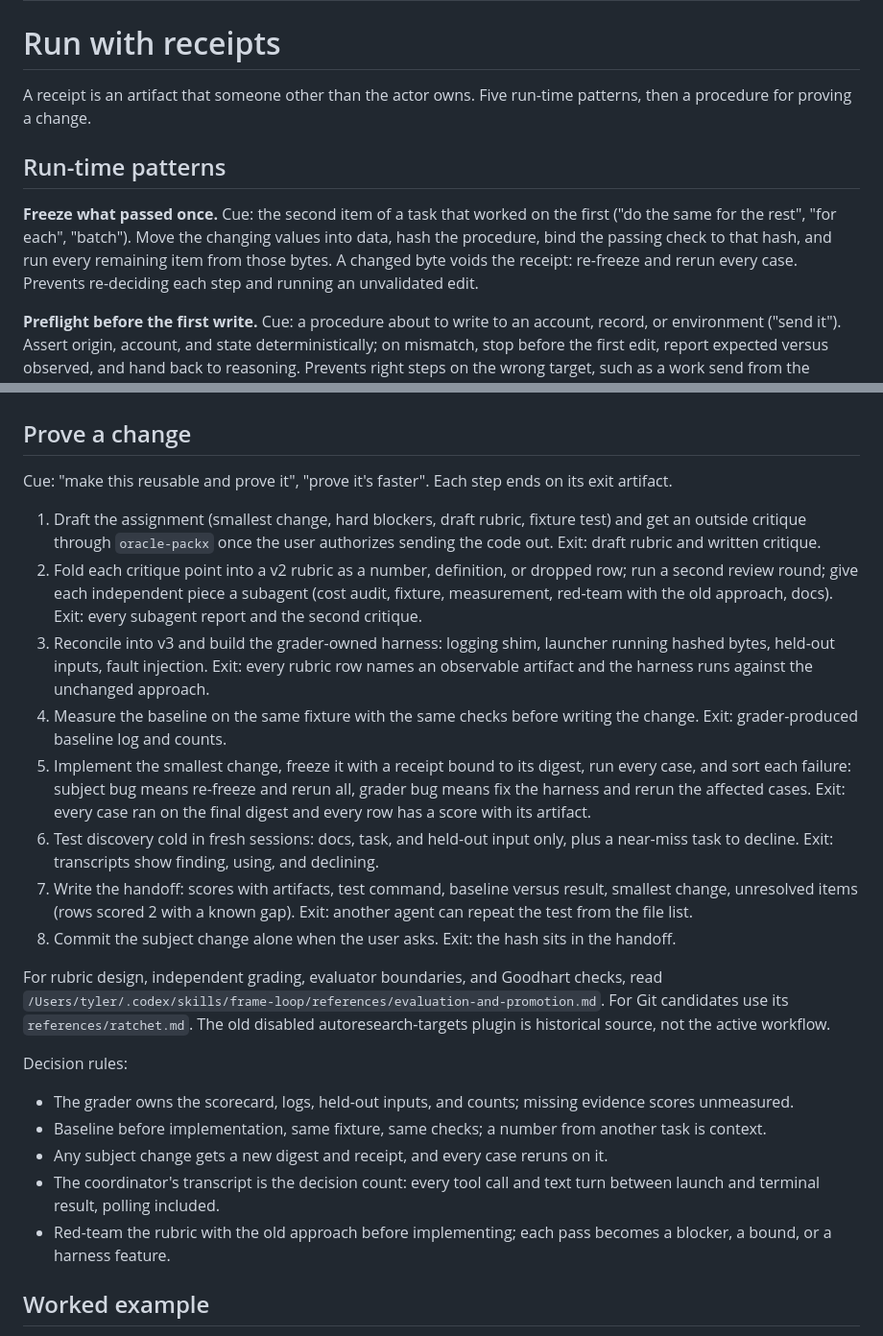
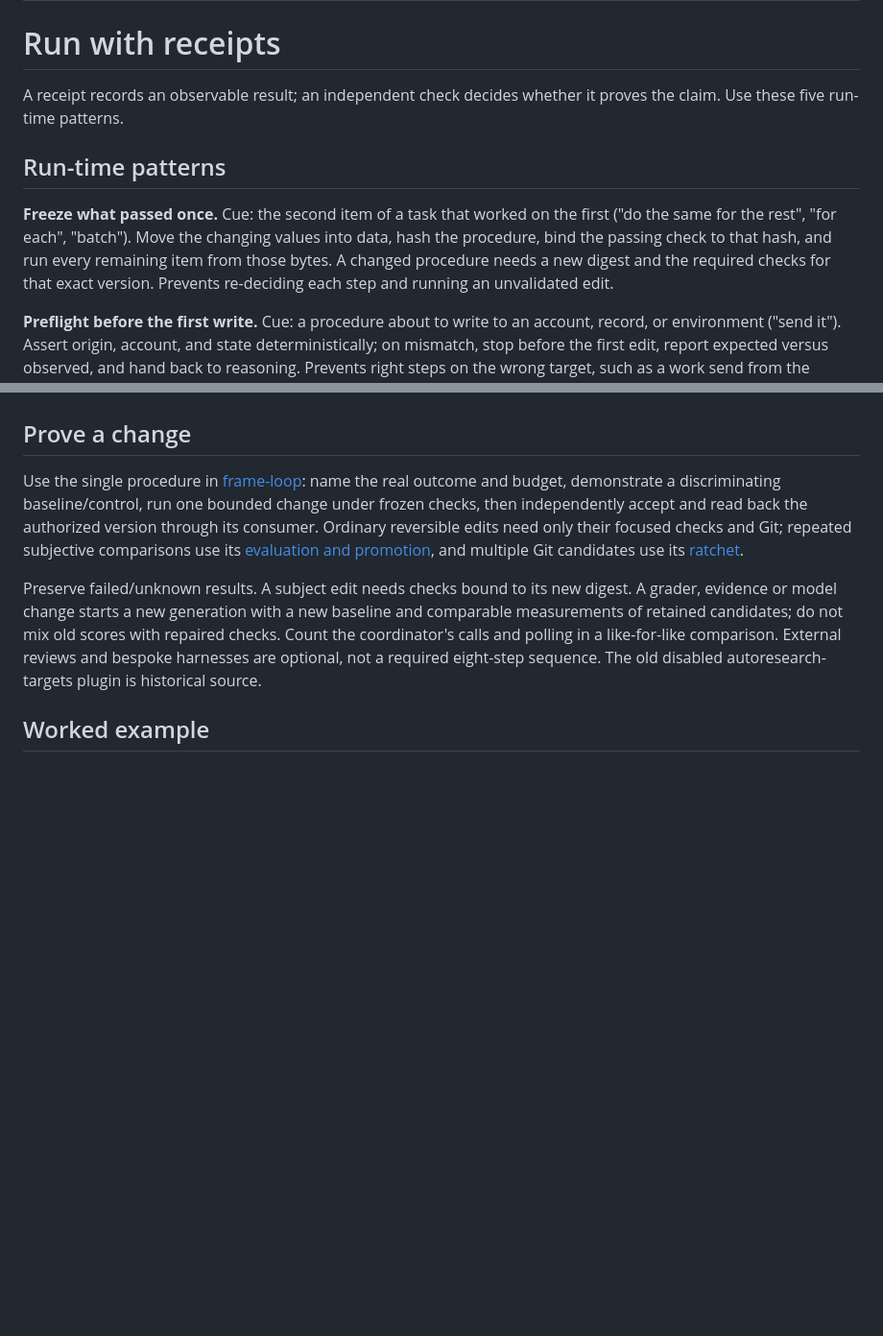
Before and after one commit to TylerJNewman/skills, a Markdown page: skills/run-with-receipts/SKILL.md, 2 parts joined by grey strips. Shown at 96% size. GitHub-like rendering; blank space fills up the shorter version.

Commit message:
Use one proportional procedure for proving workflow changes

```diff
--- a/skills/run-with-receipts/SKILL.md
+++ b/skills/run-with-receipts/SKILL.md
@@ -5,11 +5,11 @@ description: "Receipts for work that repeats, writes, or claims a result. Use on
 
 # Run with receipts
 
-A receipt is an artifact that someone other than the actor owns. Five run-time patterns, then a procedure for proving a change.
+A receipt records an observable result; an independent check decides whether it proves the claim. Use these five run-time patterns.
 
 ## Run-time patterns
 
-**Freeze what passed once.** Cue: the second item of a task that worked on the first ("do the same for the rest", "for each", "batch"). Move the changing values into data, hash the procedure, bind the passing check to that hash, and run every remaining item from those bytes. A changed byte voids the receipt: re-freeze and rerun every case. Prevents re-deciding each step and running an unvalidated edit.
+**Freeze what passed once.** Cue: the second item of a task that worked on the first ("do the same for the rest", "for each", "batch"). Move the changing values into data, hash the procedure, bind the passing check to that hash, and run every remaining item from those bytes. A changed procedure needs a new digest and the required checks for that exact version. Prevents re-deciding each step and running an unvalidated edit.
 
 **Preflight before the first write.** Cue: a procedure about to write to an account, record, or environment ("send it"). Assert origin, account, and state deterministically; on mismatch, stop before the first edit, report expected versus observed, and hand back to reasoning. Prevents right steps on the wrong target, such as a work send from the personal account.
 
@@ -21,25 +21,9 @@ A receipt is an artifact that someone other than the actor owns. Five run-time p
 
 ## Prove a change
 
-Cue: "make this reusable and prove it", "prove it's faster". Each step ends on its exit artifact.
+Use the single procedure in [frame-loop](/Users/tyler/.codex/skills/frame-loop/SKILL.md): name the real outcome and budget, demonstrate a discriminating baseline/control, run one bounded change under frozen checks, then independently accept and read back the authorized version through its consumer. Ordinary reversible edits need only their focused checks and Git; repeated subjective comparisons use its [evaluation and promotion](/Users/tyler/.codex/skills/frame-loop/references/evaluation-and-promotion.md), and multiple Git candidates use its [ratchet](/Users/tyler/.codex/skills/frame-loop/references/ratchet.md).
 
-1. Draft the assignment (smallest change, hard blockers, draft rubric, fixture test) and get an outside critique through `oracle-packx` once the user authorizes sending the code out. Exit: draft rubric and written critique.
-2. Fold each critique point into a v2 rubric as a number, definition, or dropped row; run a second review round; give each independent piece a subagent (cost audit, fixture, measurement, red-team with the old approach, docs). Exit: every subagent report and the second critique.
-3. Reconcile into v3 and build the grader-owned harness: logging shim, launcher running hashed bytes, held-out inputs, fault injection. Exit: every rubric row names an observable artifact and the harness runs against the unchanged approach.
-4. Measure the baseline on the same fixture with the same checks before writing the change. Exit: grader-produced baseline log and counts.
-5. Implement the smallest change, freeze it with a receipt bound to its digest, run every case, and sort each failure: subject bug means re-freeze and rerun all, grader bug means fix the harness and rerun the affected cases. Exit: every case ran on the final digest and every row has a score with its artifact.
-6. Test discovery cold in fresh sessions: docs, task, and held-out input only, plus a near-miss task to decline. Exit: transcripts show finding, using, and declining.
-7. Write the handoff: scores with artifacts, test command, baseline versus result, smallest change, unresolved items (rows scored 2 with a known gap). Exit: another agent can repeat the test from the file list.
-8. Commit the subject change alone when the user asks. Exit: the hash sits in the handoff.
-
-For rubric design, independent grading, evaluator boundaries, and Goodhart checks, read `/Users/tyler/.codex/skills/frame-loop/references/evaluation-and-promotion.md`. For Git candidates use its `references/ratchet.md`. The old disabled autoresearch-targets plugin is historical source, not the active workflow.
-
-Decision rules:
-- The grader owns the scorecard, logs, held-out inputs, and counts; missing evidence scores unmeasured.
-- Baseline before implementation, same fixture, same checks; a number from another task is context.
-- Any subject change gets a new digest and receipt, and every case reruns on it.
-- The coordinator's transcript is the decision count: every tool call and text turn between launch and terminal result, polling included.
-- Red-team the rubric with the old approach before implementing; each pass becomes a blocker, a bound, or a harness feature.
+Preserve failed/unknown results. A subject edit needs checks bound to its new digest. A grader, evidence or model change starts a new generation with a new baseline and comparable measurements of retained candidates; do not mix old scores with repaired checks. Count the coordinator's calls and polling in a like-for-like comparison. External reviews and bespoke harnesses are optional, not a required eight-step sequence. The old disabled autoresearch-targets plugin is historical source.
 
 ## Worked example
 
```
